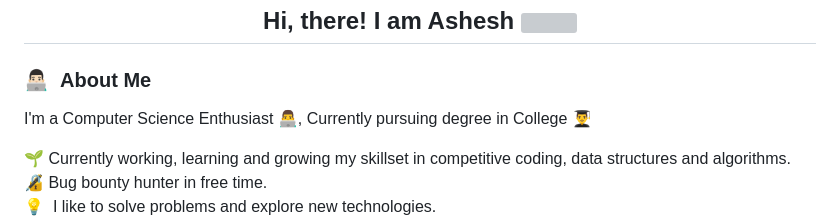
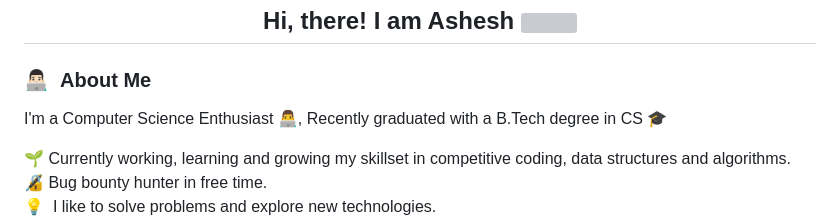
Before and after one commit to Ashesh3/Ashesh3, a Markdown page: README.md, the part around the change. GitHub-like rendering; grey boxes are pictures that could not be loaded.

Commit message:
Graduated!

```diff
--- a/README.md
+++ b/README.md
@@ -6,7 +6,7 @@
 
 ### 👨🏻‍💻 &nbsp;About Me
 
-I'm a Computer Science Enthusiast 👨‍💻, Currently pursuing degree in College 👨‍🎓
+I'm a Computer Science Enthusiast 👨‍💻, Recently graduated with a B.Tech degree in CS 🎓
 
 🌱 Currently working, learning and growing my skillset in competitive coding, data structures and algorithms.\
 🔏 Bug bounty hunter in free time.\
```
